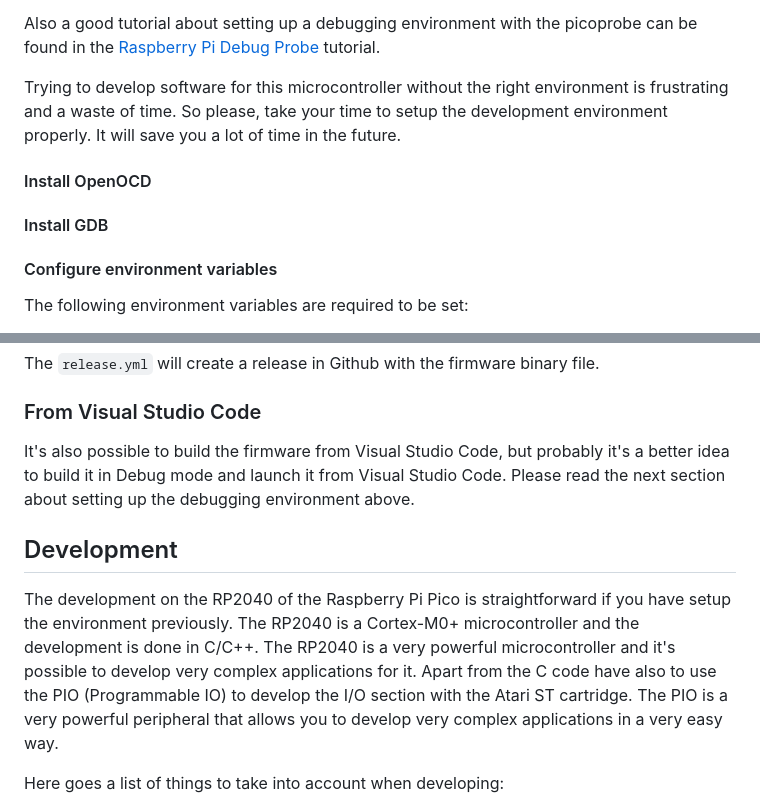
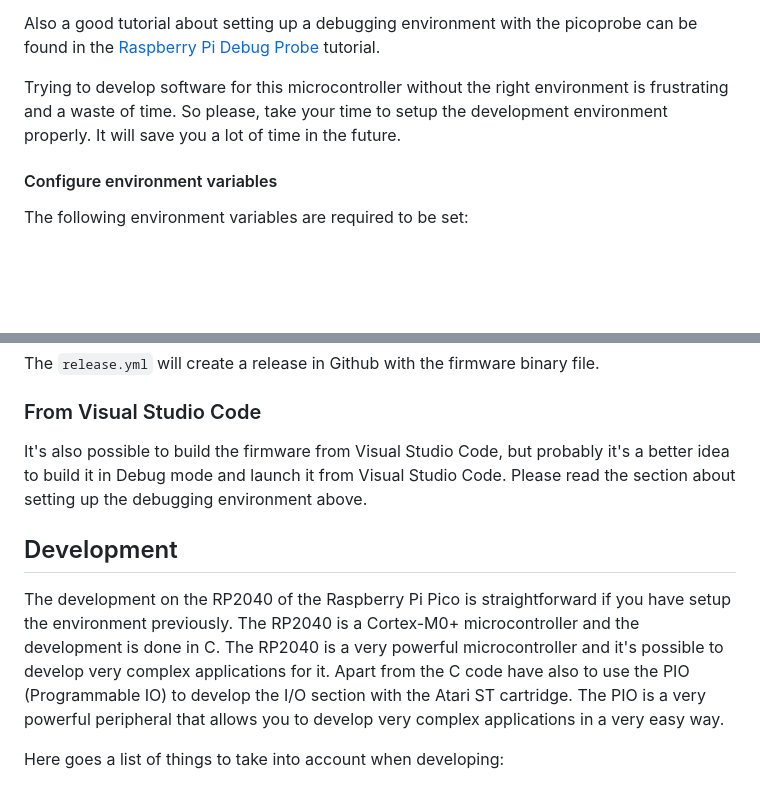
Before and after one commit to sidecartridge/atarist-sidecart-raspberry-pico, a Markdown page: README.md, 2 parts joined by grey strips. GitHub-like rendering; blank space fills up the shorter version.

Commit message:
Small doc fixes

```diff
--- a/README.md
+++ b/README.md
@@ -79,10 +79,6 @@ Also a good tutorial about setting up a debugging environment with the picoprobe
 
 Trying to develop software for this microcontroller without the right environment is frustrating and a waste of time. So please, take your time to setup the development environment properly. It will save you a lot of time in the future.
 
-#### Install OpenOCD
-
-#### Install GDB
-
 #### Configure environment variables
 
 The following environment variables are required to be set:
@@ -147,11 +143,11 @@ The `release.yml` will create a release in Github with the firmware binary file.
 
 ### From Visual Studio Code
 
-It's also possible to build the firmware from Visual Studio Code, but probably it's a better idea to build it in Debug mode and launch it from Visual Studio Code. Please read the next section about setting up the debugging environment above.
+It's also possible to build the firmware from Visual Studio Code, but probably it's a better idea to build it in Debug mode and launch it from Visual Studio Code. Please read the section about setting up the debugging environment above.
 
 ## Development
 
-The development on the RP2040 of the Raspberry Pi Pico is straightforward if you have setup the environment previously. The RP2040 is a Cortex-M0+ microcontroller and the development is done in C/C++. The RP2040 is a very powerful microcontroller and it's possible to develop very complex applications for it. Apart from the C code have also to use the PIO (Programmable IO) to develop the I/O section with the Atari ST cartridge. The PIO is a very powerful peripheral that allows you to develop very complex applications in a very easy way.
+The development on the RP2040 of the Raspberry Pi Pico is straightforward if you have setup the environment previously. The RP2040 is a Cortex-M0+ microcontroller and the development is done in C. The RP2040 is a very powerful microcontroller and it's possible to develop very complex applications for it. Apart from the C code have also to use the PIO (Programmable IO) to develop the I/O section with the Atari ST cartridge. The PIO is a very powerful peripheral that allows you to develop very complex applications in a very easy way.
 
 Here goes a list of things to take into account when developing:
 
```
